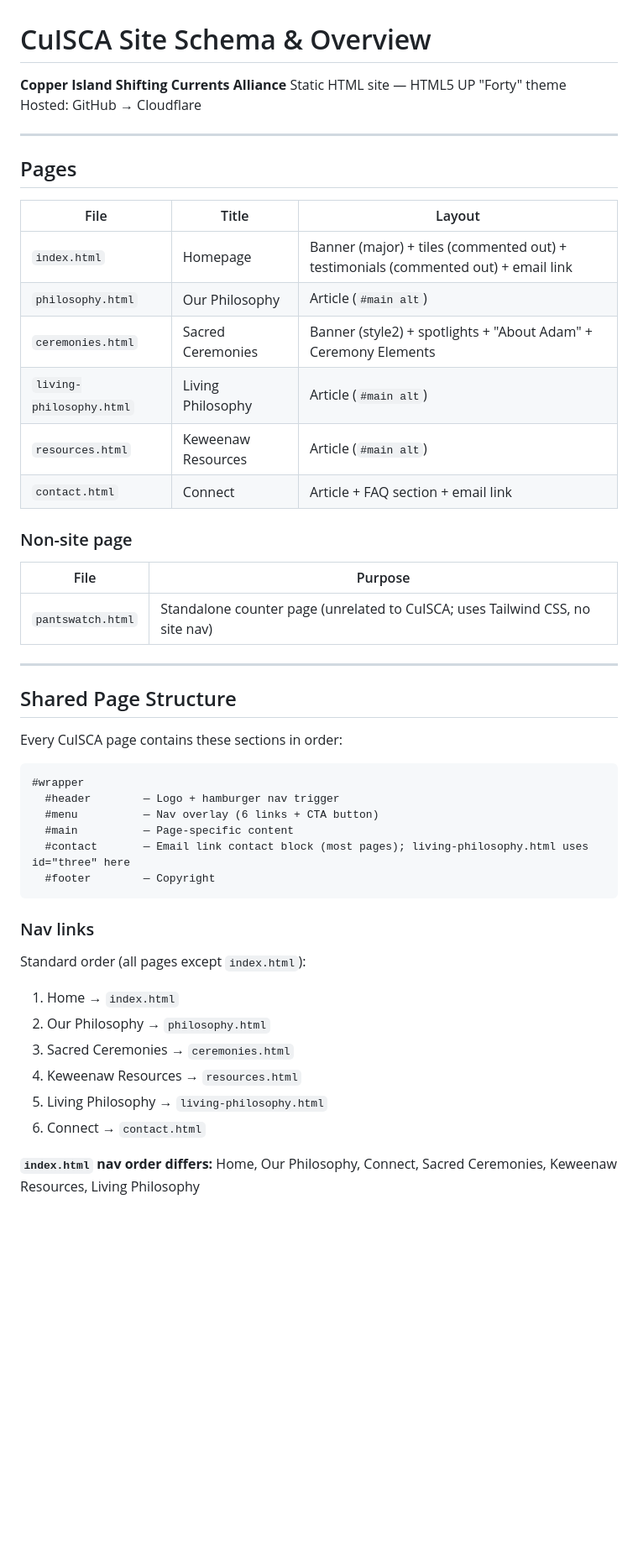
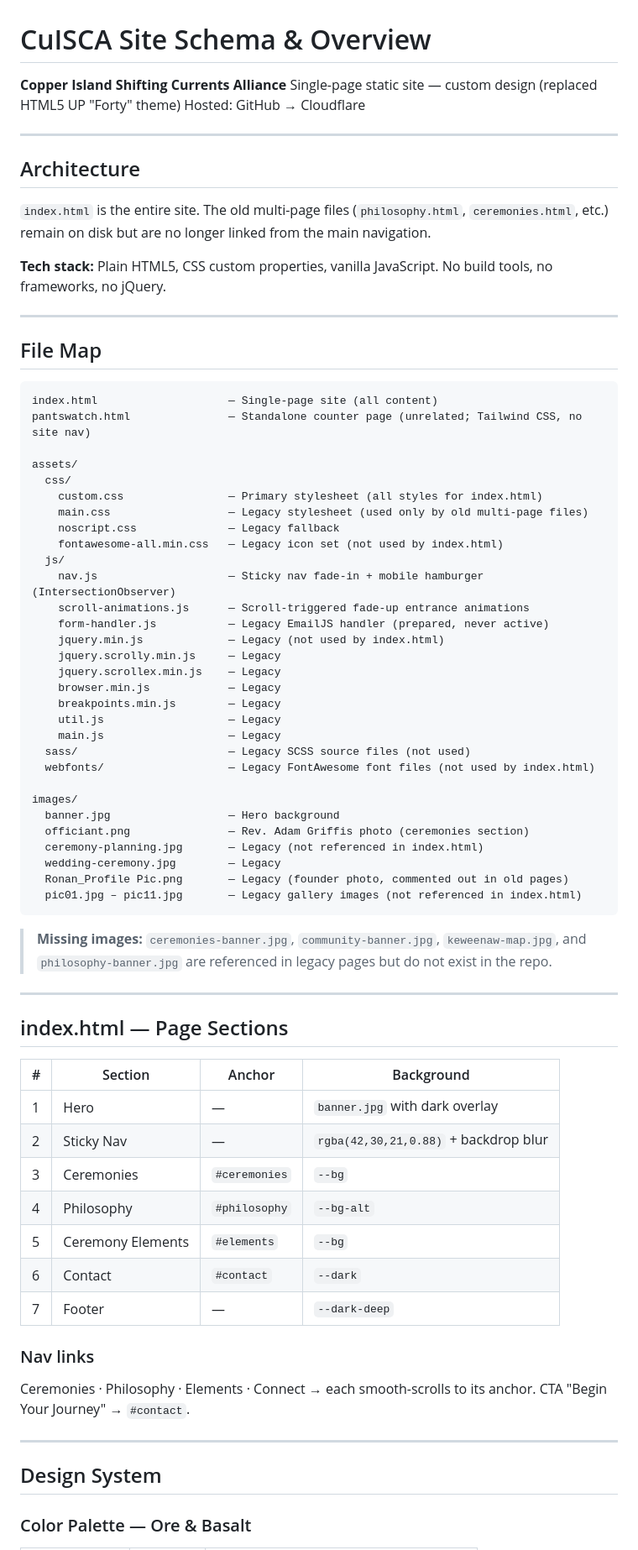
Before and after one commit to 12thwind/CuISCA-static, a Markdown page: SCHEMA.md, the part around one of its changes. Shown at 84% size. Drawn GitHub-style; blank space fills up the shorter version.

````diff
--- a/SCHEMA.md
+++ b/SCHEMA.md
@@ -1,53 +1,77 @@
 # CuISCA Site Schema & Overview
 
 **Copper Island Shifting Currents Alliance**
-Static HTML site — HTML5 UP "Forty" theme
+Single-page static site — custom design (replaced HTML5 UP "Forty" theme)
 Hosted: GitHub → Cloudflare
 
------
+---
 
-## Pages
+## Architecture
 
-|File                    |Title             |Layout                                                          |
-|------------------------|------------------|----------------------------------------------------------------|
-|`index.html`            |Homepage          |Banner (major) + tiles (commented out) + testimonials (commented out) + email link|
-|`philosophy.html`       |Our Philosophy    |Article (`#main alt`)                                           |
-|`ceremonies.html`       |Sacred Ceremonies |Banner (style2) + spotlights + "About Adam" + Ceremony Elements |
-|`living-philosophy.html`|Living Philosophy |Article (`#main alt`)                                           |
-|`resources.html`        |Keweenaw Resources|Article (`#main alt`)                                           |
-|`contact.html`          |Connect           |Article + FAQ section + email link                              |
+`index.html` is the entire site. The old multi-page files (`philosophy.html`, `ceremonies.html`, etc.) remain on disk but are no longer linked from the main navigation.
 
-### Non-site page
+**Tech stack:** Plain HTML5, CSS custom properties, vanilla JavaScript. No build tools, no frameworks, no jQuery.
 
-|File               |Purpose                                             |
-|-------------------|----------------------------------------------------|
-|`pantswatch.html`  |Standalone counter page (unrelated to CuISCA; uses Tailwind CSS, no site nav)|
+---
 
------
-
-## Shared Page Structure
-
-Every CuISCA page contains these sections in order:
+## File Map
 
 ```
-#wrapper
-  #header        — Logo + hamburger nav trigger
-  #menu          — Nav overlay (6 links + CTA button)
-  #main          — Page-specific content
-  #contact       — Email link contact block (most pages); living-philosophy.html uses id="three" here
-  #footer        — Copyright
+index.html                    — Single-page site (all content)
+pantswatch.html               — Standalone counter page (unrelated; Tailwind CSS, no site nav)
+
+assets/
+  css/
+    custom.css                — Primary stylesheet (all styles for index.html)
+    main.css                  — Legacy stylesheet (used only by old multi-page files)
+    noscript.css              — Legacy fallback
+    fontawesome-all.min.css   — Legacy icon set (not used by index.html)
+  js/
+    nav.js                    — Sticky nav fade-in + mobile hamburger (IntersectionObserver)
+    scroll-animations.js      — Scroll-triggered fade-up entrance animations
+    form-handler.js           — Legacy EmailJS handler (prepared, never active)
+    jquery.min.js             — Legacy (not used by index.html)
+    jquery.scrolly.min.js     — Legacy
+    jquery.scrollex.min.js    — Legacy
+    browser.min.js            — Legacy
+    breakpoints.min.js        — Legacy
+    util.js                   — Legacy
+    main.js                   — Legacy
+  sass/                       — Legacy SCSS source files (not used)
+  webfonts/                   — Legacy FontAwesome font files (not used by index.html)
+
+images/
+  banner.jpg                  — Hero background
+  officiant.png               — Rev. Adam Griffis photo (ceremonies section)
+  ceremony-planning.jpg       — Legacy (not referenced in index.html)
+  wedding-ceremony.jpg        — Legacy
+  Ronan_Profile Pic.png       — Legacy (founder photo, commented out in old pages)
+  pic01.jpg – pic11.jpg       — Legacy gallery images (not referenced in index.html)
 ```
 
+> **Missing images:** `ceremonies-banner.jpg`, `community-banner.jpg`, `keweenaw-map.jpg`, and `philosophy-banner.jpg` are referenced in legacy pages but do not exist in the repo.
+
+---
+
+## index.html — Page Sections
+
+| # | Section | Anchor | Background |
+|---|---------|--------|------------|
+| 1 | Hero | — | `banner.jpg` with dark overlay |
+| 2 | Sticky Nav | — | `rgba(42,30,21,0.88)` + backdrop blur |
+| 3 | Ceremonies | `#ceremonies` | `--bg` |
+| 4 | Philosophy | `#philosophy` | `--bg-alt` |
+| 5 | Ceremony Elements | `#elements` | `--bg` |
+| 6 | Contact | `#contact` | `--dark` |
+| 7 | Footer | — | `--dark-deep` |
+
 ### Nav links
+Ceremonies · Philosophy · Elements · Connect → each smooth-scrolls to its anchor.
+CTA "Begin Your Journey" → `#contact`.
 
-Standard order (all pages except `index.html`):
+---
 
-1. Home → `index.html`
-1. Our Philosophy → `philosophy.html`
-1. Sacred Ceremonies → `ceremonies.html`
-1. Keweenaw Resources → `resources.html`
-1. Living Philosophy → `living-philosophy.html`
-1. Connect → `contact.html`
+## Design System
 
-**`index.html` nav order differs:** Home, Our Philosophy, Connect, Sacred Ceremonies, Keweenaw Resources, Living Philosophy
+### Color Palette — Ore & Basalt
 
````
Also changed, not shown: other parts of SCHEMA.md (+46 -72 lines), 2 other files.
